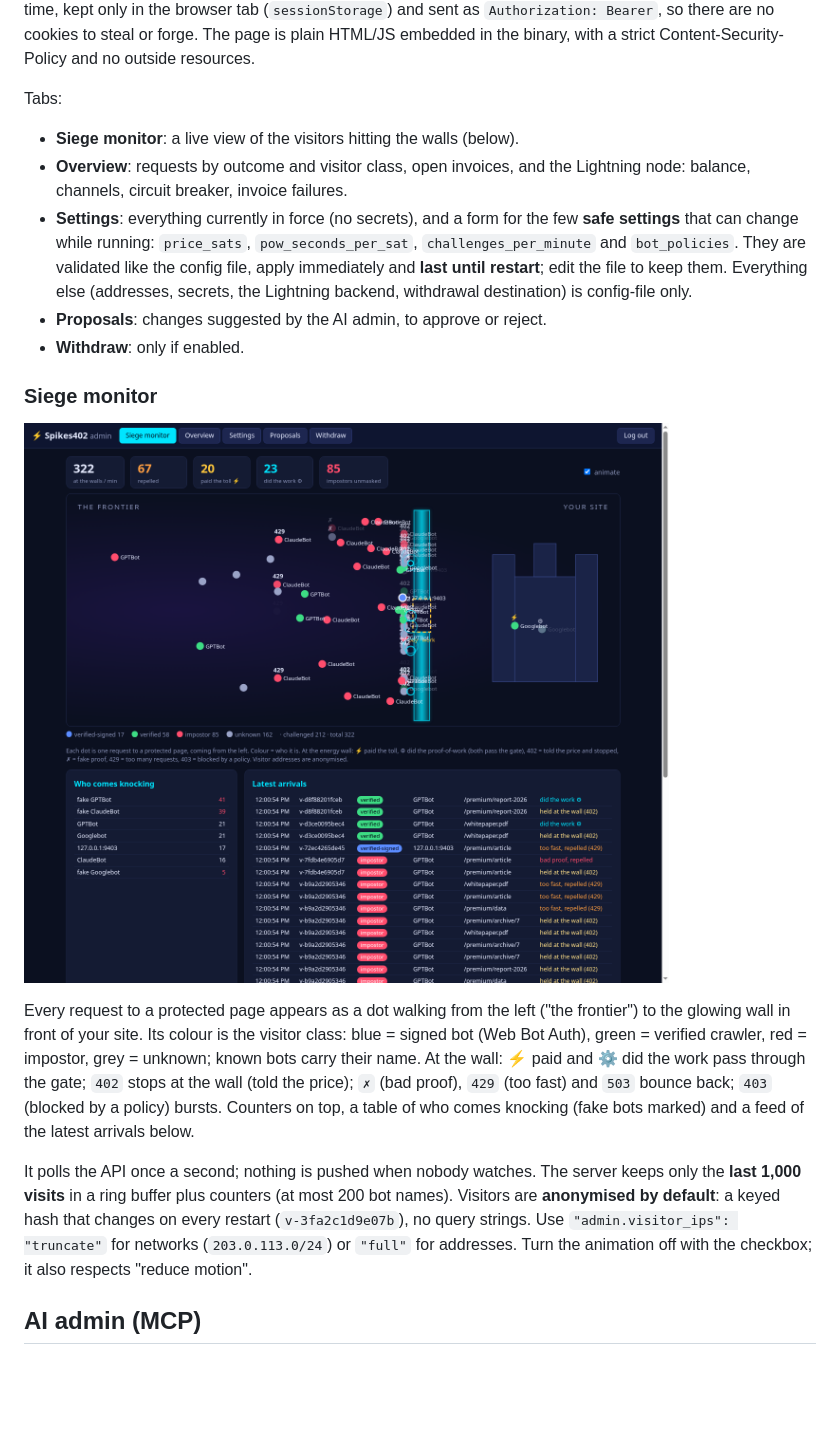
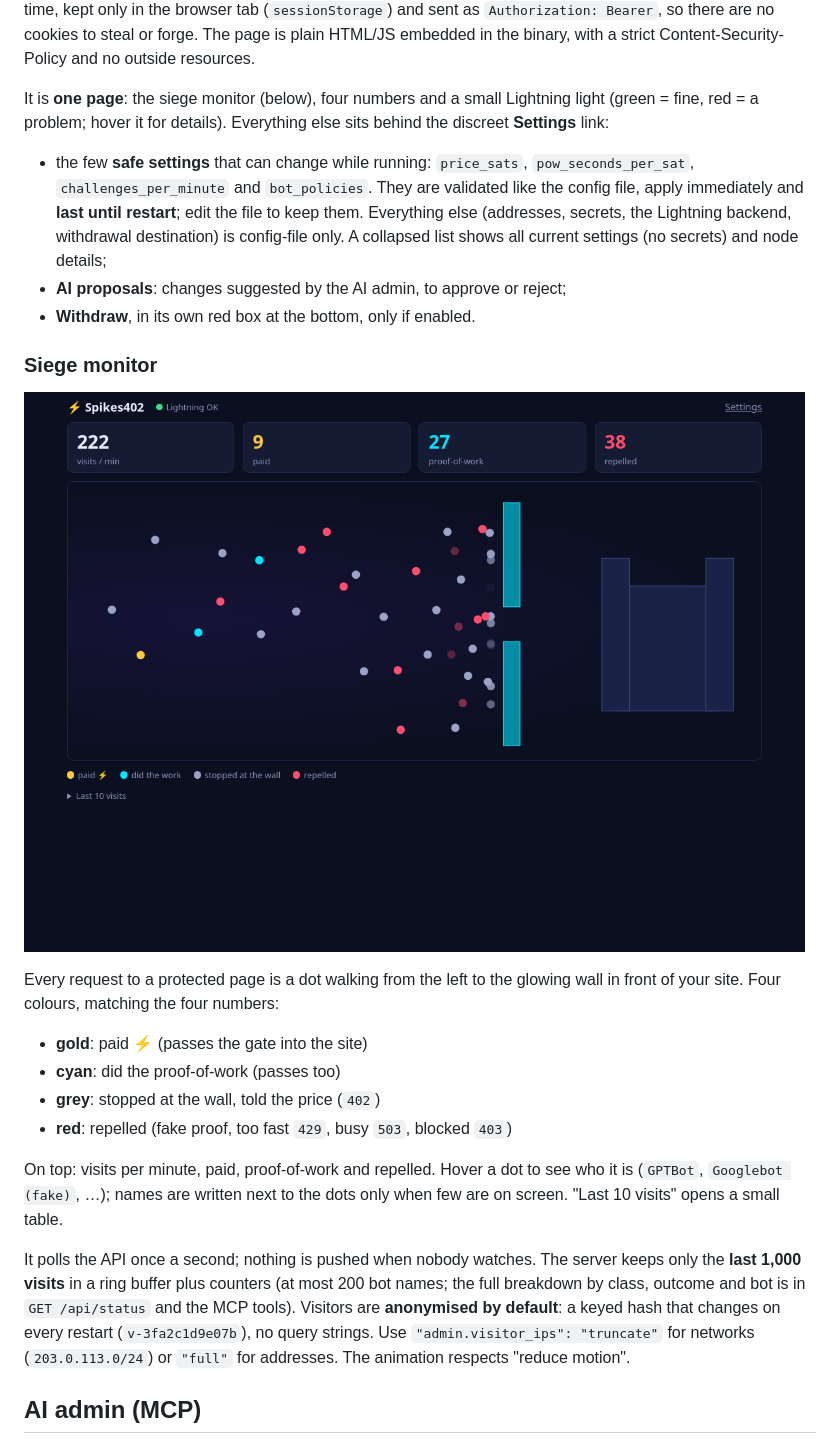
Before and after one commit to Choffolo/spikes402, a Markdown page: README.md, the part around the change. GitHub-like rendering; pictures changed too: docs/siege-monitor.png; blank space fills up the shorter version.

```diff
--- a/README.md
+++ b/README.md
@@ -334,39 +334,42 @@ The key is compared in constant time, kept only in the browser tab
 to steal or forge. The page is plain HTML/JS embedded in the binary, with a
 strict Content-Security-Policy and no outside resources.
 
-Tabs:
+It is **one page**: the siege monitor (below), four numbers and a small
+Lightning light (green = fine, red = a problem; hover it for details).
+Everything else sits behind the discreet **Settings** link:
 
-- **Siege monitor**: a live view of the visitors hitting the walls (below).
-- **Overview**: requests by outcome and visitor class, open invoices, and the
-  Lightning node: balance, channels, circuit breaker, invoice failures.
-- **Settings**: everything currently in force (no secrets), and a form for
-  the few **safe settings** that can change while running: `price_sats`,
+- the few **safe settings** that can change while running: `price_sats`,
   `pow_seconds_per_sat`, `challenges_per_minute` and `bot_policies`. They are
   validated like the config file, apply immediately and **last until
   restart**; edit the file to keep them. Everything else (addresses,
   secrets, the Lightning backend, withdrawal destination) is config-file only.
-- **Proposals**: changes suggested by the AI admin, to approve or reject.
-- **Withdraw**: only if enabled.
+  A collapsed list shows all current settings (no secrets) and node details;
+- **AI proposals**: changes suggested by the AI admin, to approve or reject;
+- **Withdraw**, in its own red box at the bottom, only if enabled.
 
 ### Siege monitor
 
 ![Siege monitor](docs/siege-monitor.png)
 
-Every request to a protected page appears as a dot walking from the left
-("the frontier") to the glowing wall in front of your site. Its colour is the
-visitor class: blue = signed bot (Web Bot Auth), green = verified crawler,
-red = impostor, grey = unknown; known bots carry their name. At the wall:
-⚡ paid and ⚙ did the work pass through the gate; `402` stops at the wall
-(told the price); `✗` (bad proof), `429` (too fast) and `503` bounce back;
-`403` (blocked by a policy) bursts. Counters on top, a table of who comes
-knocking (fake bots marked) and a feed of the latest arrivals below.
+Every request to a protected page is a dot walking from the left to the
+glowing wall in front of your site. Four colours, matching the four numbers:
+
+- **gold**: paid ⚡ (passes the gate into the site)
+- **cyan**: did the proof-of-work (passes too)
+- **grey**: stopped at the wall, told the price (`402`)
+- **red**: repelled (fake proof, too fast `429`, busy `503`, blocked `403`)
+
+On top: visits per minute, paid, proof-of-work and repelled. Hover a dot to
+see who it is (`GPTBot`, `Googlebot (fake)`, …); names are written next to
+the dots only when few are on screen. "Last 10 visits" opens a small table.
 
 It polls the API once a second; nothing is pushed when nobody watches. The
 server keeps only the **last 1,000 visits** in a ring buffer plus counters
-(at most 200 bot names). Visitors are **anonymised by default**: a keyed hash
-that changes on every restart (`v-3fa2c1d9e07b`), no query strings. Use
-`"admin.visitor_ips": "truncate"` for networks (`203.0.113.0/24`) or `"full"`
-for addresses. Turn the animation off with the checkbox; it also respects
+(at most 200 bot names; the full breakdown by class, outcome and bot is in
+`GET /api/status` and the MCP tools). Visitors are **anonymised by default**:
+a keyed hash that changes on every restart (`v-3fa2c1d9e07b`), no query
+strings. Use `"admin.visitor_ips": "truncate"` for networks
+(`203.0.113.0/24`) or `"full"` for addresses. The animation respects
 "reduce motion".
 
 ## AI admin (MCP)
```
Also changed, not shown: README.it.md (+15 -11 lines), 4 other files.
